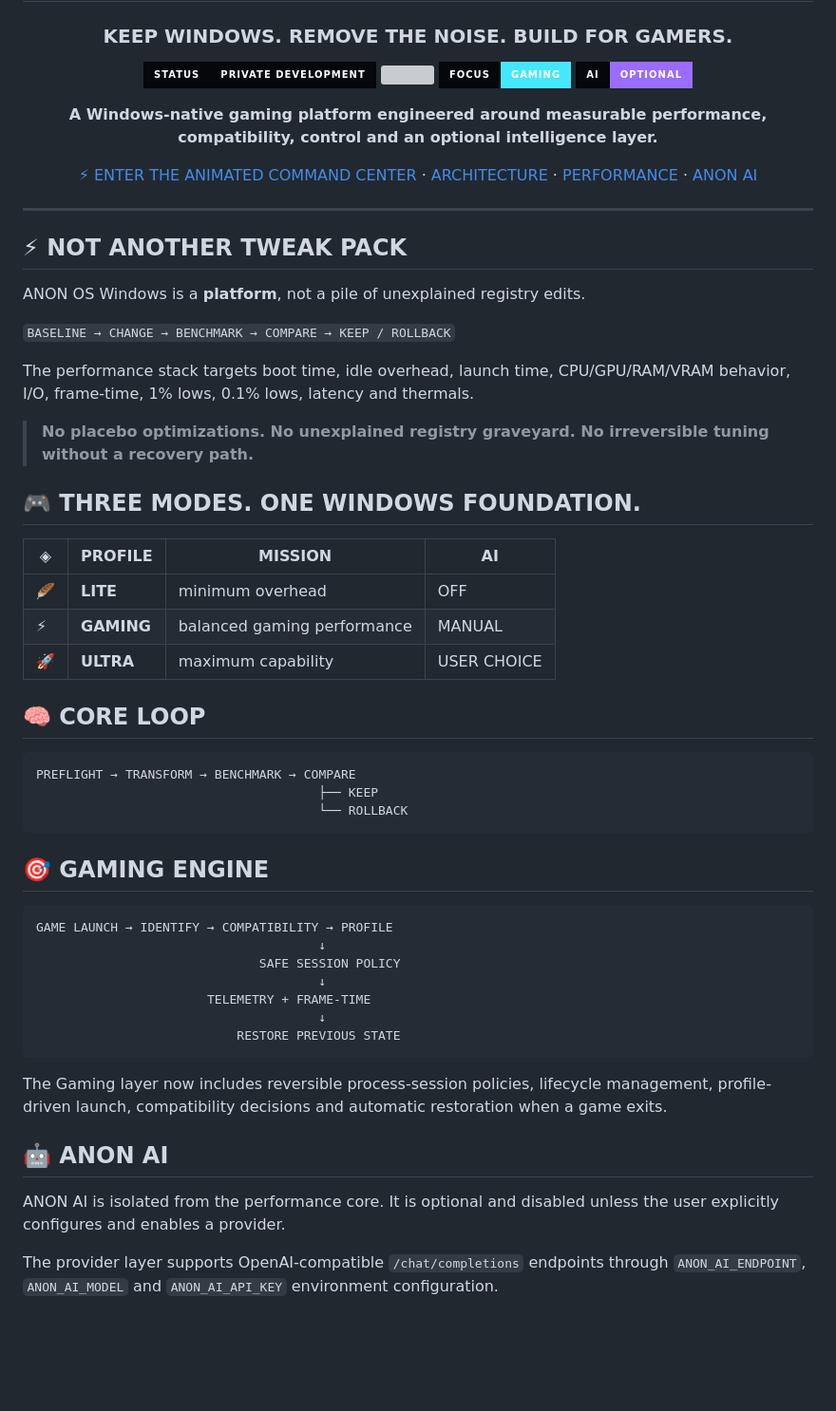
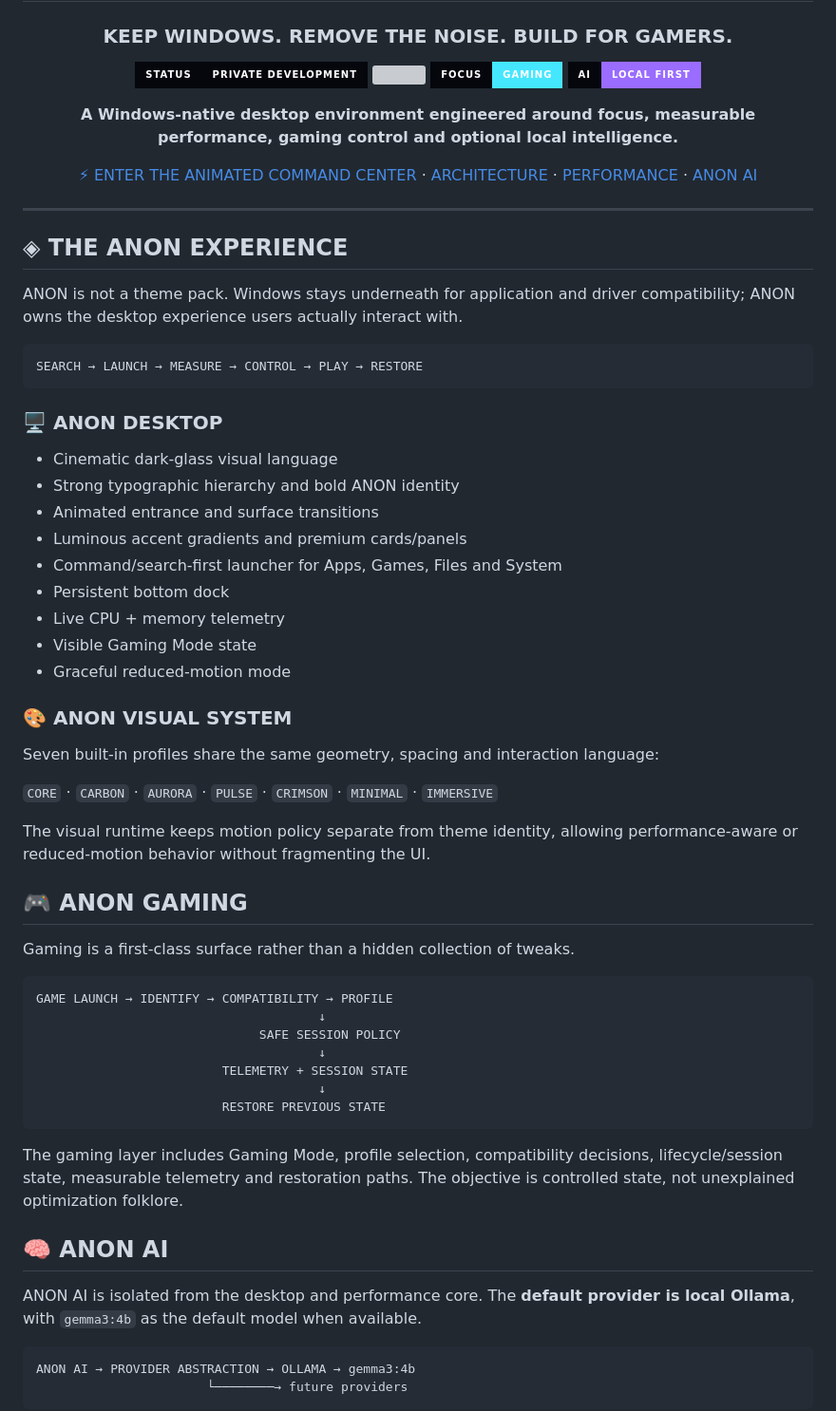
Before and after one commit to anonXsmokey/ANON-OS-Windows, a Markdown page: README.md, the part around one of its changes. Shown at 95% size. GitHub-like rendering; badges without logos; blank space fills up the shorter version; grey boxes are pictures that could not be loaded.

Commit message:
Align README with complete ANON platform experience

````diff
--- a/README.md
+++ b/README.md
@@ -6,9 +6,9 @@
 
 ### **KEEP WINDOWS. REMOVE THE NOISE. BUILD FOR GAMERS.**
 
-<img src="https://img.shields.io/badge/STATUS-PRIVATE%20DEVELOPMENT-05070d?style=for-the-badge&labelColor=05070d" /> <img src="https://img.shields.io/badge/PLATFORM-WINDOWS%2010%2F11-0078D4?style=for-the-badge&labelColor=05070d" /> <img src="https://img.shields.io/badge/FOCUS-GAMING-45e7ff?style=for-the-badge&labelColor=05070d" /> <img src="https://img.shields.io/badge/AI-OPTIONAL-9a6cff?style=for-the-badge&labelColor=05070d" />
+<img src="https://img.shields.io/badge/STATUS-PRIVATE%20DEVELOPMENT-05070d?style=for-the-badge&labelColor=05070d" /> <img src="https://img.shields.io/badge/PLATFORM-WINDOWS%2010%2F11-0078D4?style=for-the-badge&labelColor=05070d" /> <img src="https://img.shields.io/badge/FOCUS-GAMING-45e7ff?style=for-the-badge&labelColor=05070d" /> <img src="https://img.shields.io/badge/AI-LOCAL%20FIRST-9a6cff?style=for-the-badge&labelColor=05070d" />
 
-**A Windows-native gaming platform engineered around measurable performance, compatibility, control and an optional intelligence layer.**
+**A Windows-native desktop environment engineered around focus, measurable performance, gaming control and optional local intelligence.**
 
 [⚡ ENTER THE ANIMATED COMMAND CENTER](docs/site/index.html) · [ARCHITECTURE](docs/PLATFORM-STRATEGY.md) · [PERFORMANCE](docs/PERFORMANCE-FIRST.md) · [ANON AI](docs/ANON-AI.md)
 
@@ -16,49 +16,56 @@
 
 ---
 
-## ⚡ NOT ANOTHER TWEAK PACK
+## ◈ THE ANON EXPERIENCE
 
-ANON OS Windows is a **platform**, not a pile of unexplained registry edits.
-
-`BASELINE → CHANGE → BENCHMARK → COMPARE → KEEP / ROLLBACK`
-
-The performance stack targets boot time, idle overhead, launch time, CPU/GPU/RAM/VRAM behavior, I/O, frame-time, 1% lows, 0.1% lows, latency and thermals.
-
-> **No placebo optimizations. No unexplained registry graveyard. No irreversible tuning without a recovery path.**
-
-## 🎮 THREE MODES. ONE WINDOWS FOUNDATION.
-
-| ◈ | PROFILE | MISSION | AI |
-|---|---|---|---|
-| 🪶 | **LITE** | minimum overhead | OFF |
-| ⚡ | **GAMING** | balanced gaming performance | MANUAL |
-| 🚀 | **ULTRA** | maximum capability | USER CHOICE |
-
-## 🧠 CORE LOOP
+ANON is not a theme pack. Windows stays underneath for application and driver compatibility; ANON owns the desktop experience users actually interact with.
 
 ```text
-PREFLIGHT → TRANSFORM → BENCHMARK → COMPARE
-                                      ├── KEEP
-                                      └── ROLLBACK
+SEARCH → LAUNCH → MEASURE → CONTROL → PLAY → RESTORE
 ```
 
-## 🎯 GAMING ENGINE
+### 🖥️ ANON DESKTOP
+
+- Cinematic dark-glass visual language
+- Strong typographic hierarchy and bold ANON identity
+- Animated entrance and surface transitions
+- Luminous accent gradients and premium cards/panels
+- Command/search-first launcher for Apps, Games, Files and System
+- Persistent bottom dock
+- Live CPU + memory telemetry
+- Visible Gaming Mode state
+- Graceful reduced-motion mode
+
+### 🎨 ANON VISUAL SYSTEM
+
+Seven built-in profiles share the same geometry, spacing and interaction language:
+
+`CORE` · `CARBON` · `AURORA` · `PULSE` · `CRIMSON` · `MINIMAL` · `IMMERSIVE`
+
+The visual runtime keeps motion policy separate from theme identity, allowing performance-aware or reduced-motion behavior without fragmenting the UI.
+
+## 🎮 ANON GAMING
+
+Gaming is a first-class surface rather than a hidden collection of tweaks.
 
 ```text
 GAME LAUNCH → IDENTIFY → COMPATIBILITY → PROFILE
                                       ↓
                               SAFE SESSION POLICY
                                       ↓
-                       TELEMETRY + FRAME-TIME
+                         TELEMETRY + SESSION STATE
                                       ↓
-                           RESTORE PREVIOUS STATE
+                         RESTORE PREVIOUS STATE
 ```
 
-The Gaming layer now includes reversible process-session policies, lifecycle management, profile-driven launch, compatibility decisions and automatic restoration when a game exits.
+The gaming layer includes Gaming Mode, profile selection, compatibility decisions, lifecycle/session state, measurable telemetry and restoration paths. The objective is controlled state, not unexplained optimization folklore.
 
-## 🤖 ANON AI
+## 🧠 ANON AI
 
-ANON AI is isolated from the performance core. It is optional and disabled unless the user explicitly configures and enables a provider.
+ANON AI is isolated from the desktop and performance core. The **default provider is local Ollama**, with `gemma3:4b` as the default model when available.
 
-The provider layer supports OpenAI-compatible `/chat/completions` endpoints through `ANON_AI_ENDPOINT`, `ANON_AI_MODEL` and `ANON_AI_API_KEY` environment configuration.
+```text
+ANON AI → PROVIDER ABSTRACTION → OLLAMA → gemma3:4b
+                       └────────→ future providers
+```
 
````
Also changed, not shown: other parts of README.md (+53 -17 lines).
